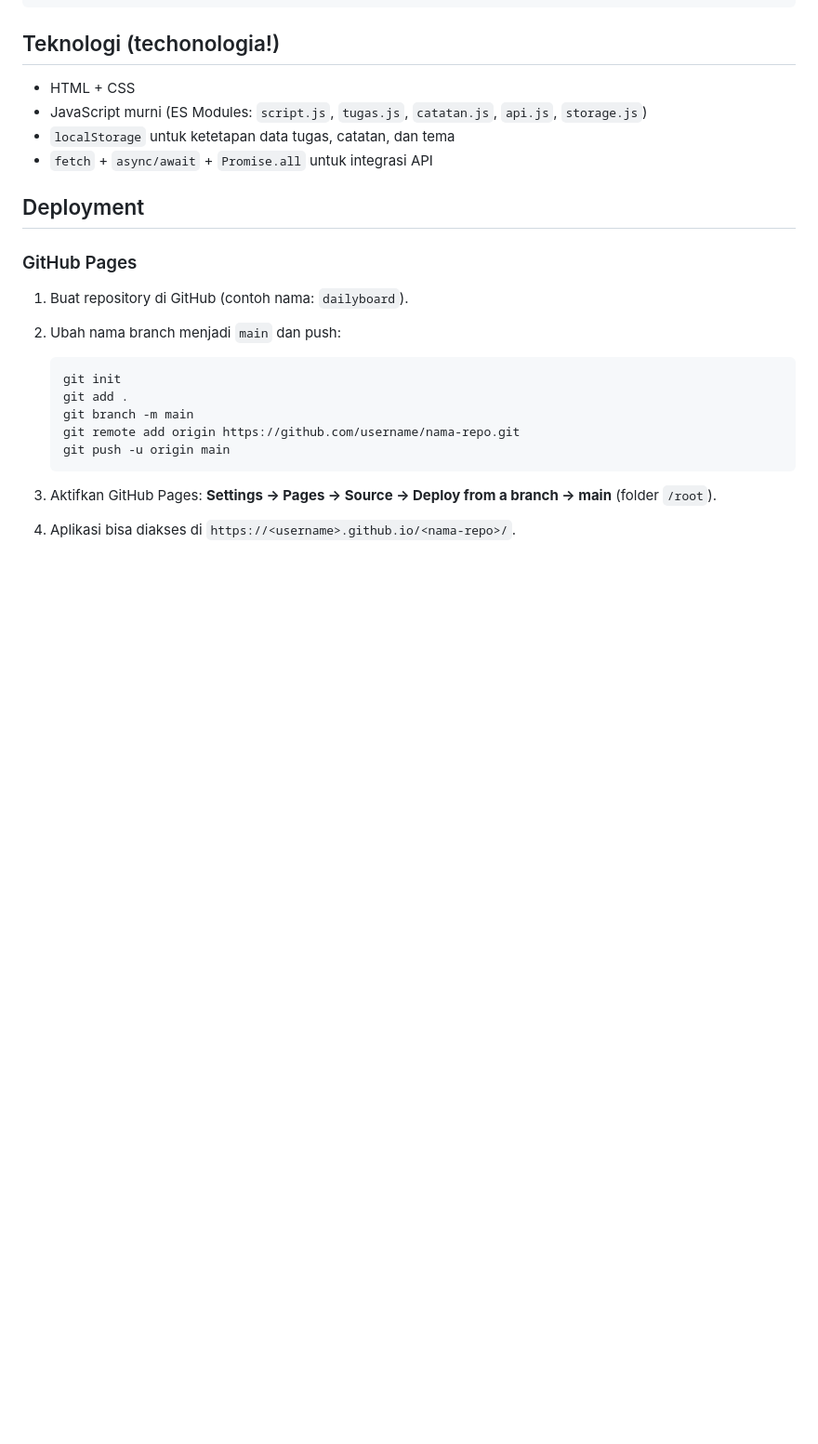
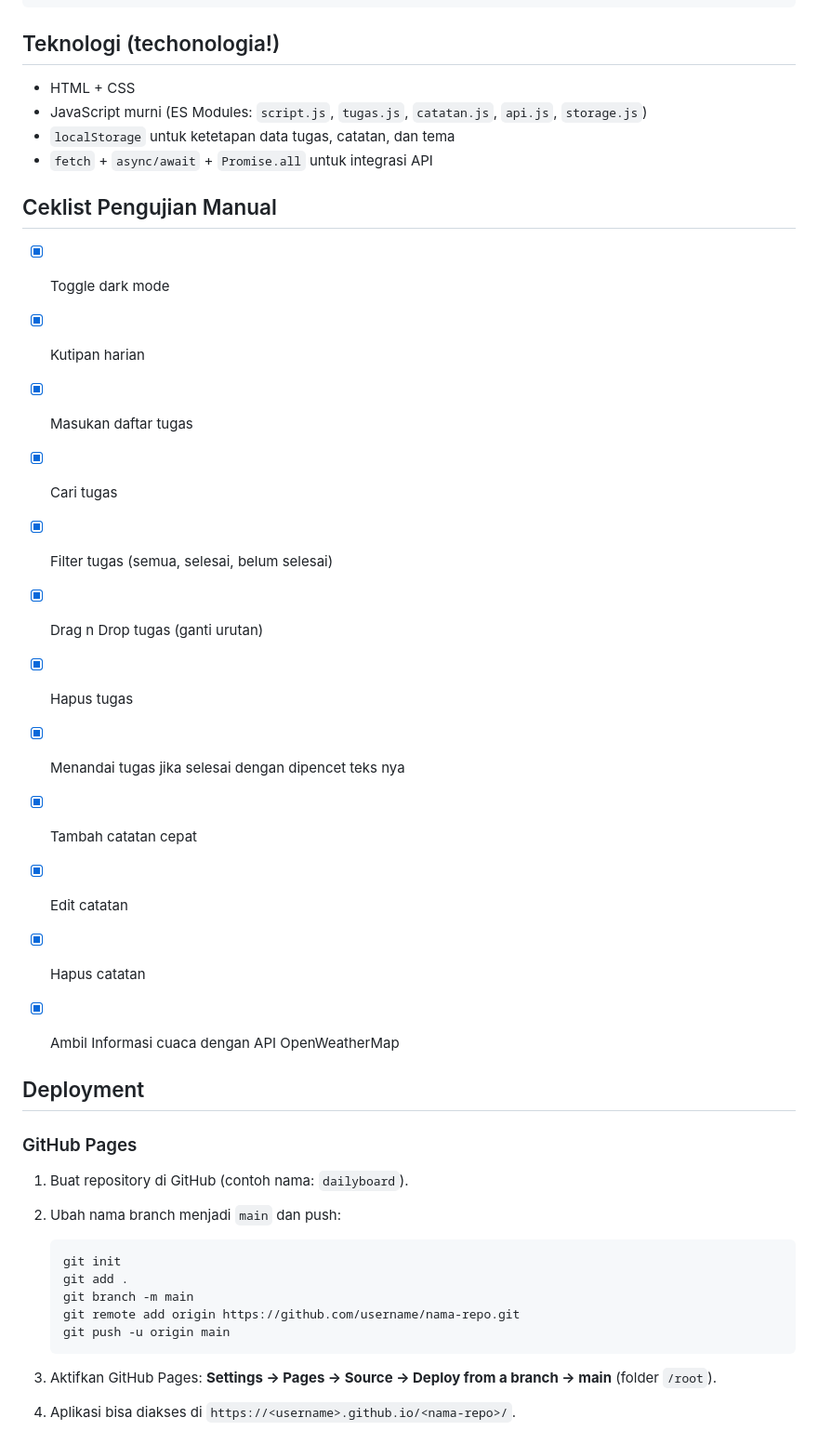
Before and after one commit to fuadxtps23/dailyboard-dash, a Markdown page: README.md, the part around the change. Shown at 93% size. GitHub-like rendering; blank space fills up the shorter version.

Commit message:
tambah ceklis pengujian manual

```diff
--- a/README.md
+++ b/README.md
@@ -62,6 +62,22 @@ dailyboard/
 - `localStorage` untuk ketetapan data tugas, catatan, dan tema
 - `fetch` + `async/await` + `Promise.all` untuk integrasi API
 
+## Ceklist Pengujian Manual
+
+- [x] Toggle dark mode
+- [x] Kutipan harian
+- [x] Masukan daftar tugas
+- [x] Cari tugas
+- [x] Filter tugas (semua, selesai, belum selesai)
+- [x] Drag n Drop tugas (ganti urutan)
+- [x] Hapus tugas
+- [x] Menandai tugas jika selesai dengan dipencet teks nya
+- [x] Tambah catatan cepat
+- [x] Edit catatan
+- [x] Hapus catatan
+- [x] Ambil Informasi cuaca dengan API OpenWeatherMap
+
+
 ## Deployment
 
 ### GitHub Pages
```
